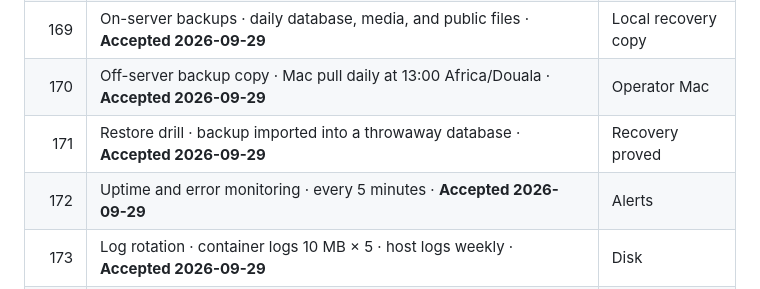
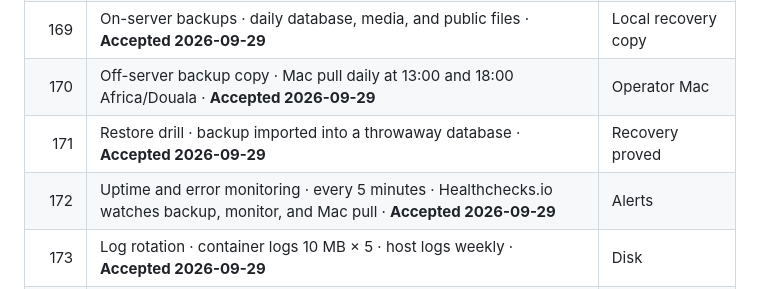
Before and after one commit to ApondoErnest/G3-site, a Markdown page: docs/README.md, the part around the change. Rendered like a GitHub page.

```diff
--- a/docs/README.md
+++ b/docs/README.md
@@ -63,9 +63,9 @@ Read and approve in this order. Each document builds on the previous.
 | 167 | Production seed · centres, hours, official fees, media · **Accepted 2026-09-26** | Baseline data |
 | 168 | Smoke test · public pages and `/admin/login` · **Accepted 2026-09-26** | Live site |
 | 169 | On-server backups · daily database, media, and public files · **Accepted 2026-09-29** | Local recovery copy |
-| 170 | Off-server backup copy · Mac pull daily at 13:00 Africa/Douala · **Accepted 2026-09-29** | Operator Mac |
+| 170 | Off-server backup copy · Mac pull daily at 13:00 and 18:00 Africa/Douala · **Accepted 2026-09-29** | Operator Mac |
 | 171 | Restore drill · backup imported into a throwaway database · **Accepted 2026-09-29** | Recovery proved |
-| 172 | Uptime and error monitoring · every 5 minutes · **Accepted 2026-09-29** | Alerts |
+| 172 | Uptime and error monitoring · every 5 minutes · Healthchecks.io watches backup, monitor, and Mac pull · **Accepted 2026-09-29** | Alerts |
 | 173 | Log rotation · container logs 10 MB × 5 · host logs weekly · **Accepted 2026-09-29** | Disk |
 | 174 | Security audit · HTTPS, hidden secrets, unpublished databases · **Accepted 2026-09-29** | Production exposure |
 | 175 | Production factual audit · baseline facts match · Re-inspection approved · **Accepted 2026-09-29** | Live facts |
```
Also changed, not shown: PLAN.md (+3 -3 lines), README.md (+1 -1 lines).
